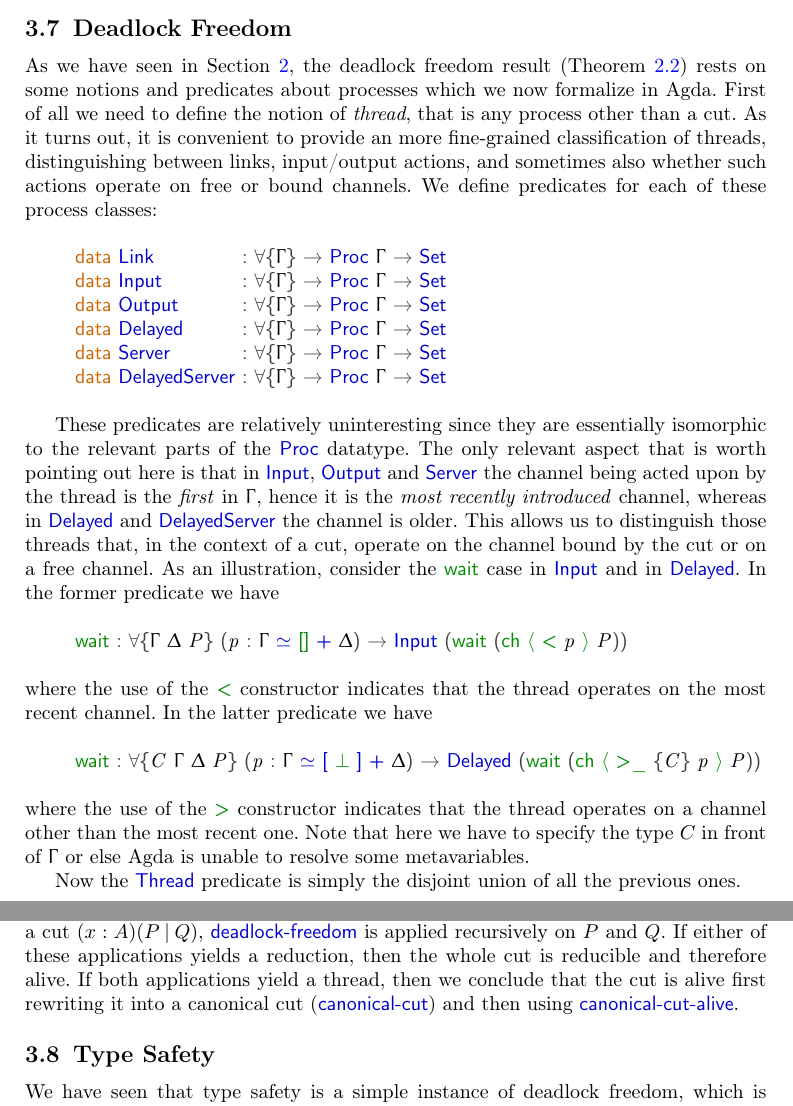
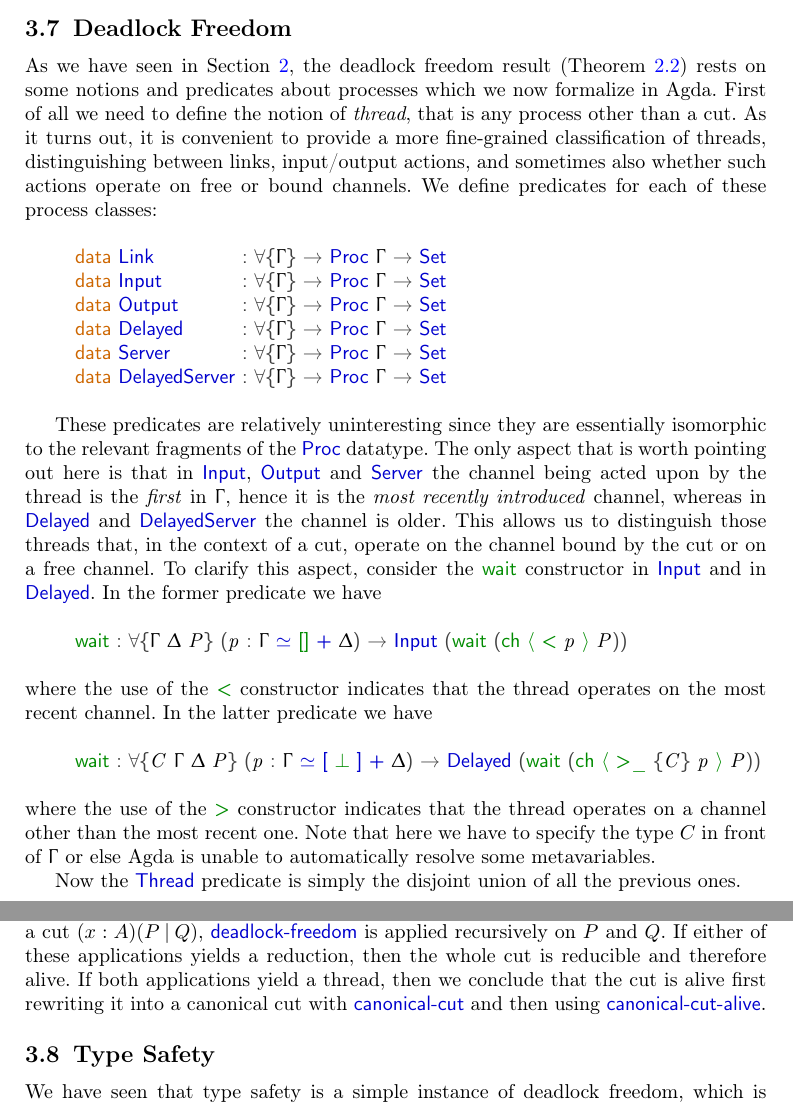
Before and after one commit to cleoPinoli/msthesis_pi-lin, a LaTeX paper (paper/main.tex, which reads paper/DeadlockFreedom.tex): two parts of pages 22 and 24 of 34, joined at a grey line, cut so that both start at the same text. Compiled offline with pdfLaTeX.

Commit message:
revised deadlock freedom

```diff
--- a/paper/DeadlockFreedom.tex
+++ b/paper/DeadlockFreedom.tex
@@ -5,7 +5,7 @@ As we have seen in \Cref{sec:calculus}, the deadlock freedom result
 (\Cref{thm:df}) rests on some notions and predicates about processes which we
 now formalize in Agda. First of all we need to define the notion of
 \emph{thread}, that is any process other than a cut. As it turns out, it is
-convenient to provide an more fine-grained classification of threads,
+convenient to provide a more fine-grained classification of threads,
 distinguishing between links, input/output actions, and sometimes also whether
 such actions operate on free or bound channels. We define predicates for each of
 these process classes:
@@ -146,15 +146,15 @@ these process classes:
 \end{code}
 
 These predicates are relatively uninteresting since they are essentially
-isomorphic to the relevant parts of the \AgdaDatatype{Proc} datatype. The only
-relevant aspect that is worth pointing out here is that in \AgdaDatatype{Input},
+isomorphic to the relevant fragments of the \AgdaDatatype{Proc} datatype. The
+only aspect that is worth pointing out here is that in \AgdaDatatype{Input},
 \AgdaDatatype{Output} and \AgdaDatatype{Server} the channel being acted upon by
 the thread is the \emph{first} in $\Context$, hence it is the \emph{most
 recently introduced} channel, whereas in \AgdaDatatype{Delayed} and
 \AgdaDatatype{DelayedServer} the channel is older. This allows us to distinguish
 those threads that, in the context of a cut, operate on the channel bound by the
-cut or on a free channel. As an illustration, consider the
-\AgdaInductiveConstructor{wait} case in \AgdaDatatype{Input} and in
+cut or on a free channel. To clarify this aspect, consider the
+\AgdaInductiveConstructor{wait} constructor in \AgdaDatatype{Input} and in
 \AgdaDatatype{Delayed}. In the former predicate we have
 
 \begin{AgdaAlign}
@@ -604,7 +604,7 @@ thread operates on the most recent channel. In the latter predicate we have
 where the use of the \AgdaInductiveConstructor{>} constructor indicates that the
 thread operates on a channel other than the most recent one. Note that here we
 have to specify the type $C$ in front of $\Context$ or else Agda is unable to
-resolve some metavariables.
+automatically resolve some metavariables.
 
 \begin{code}[hide]%
 %
@@ -3401,7 +3401,7 @@ is a cut $\Cut[A]\x{P}{Q}$, \AgdaFunction{deadlock-freedom} is applied
 recursively on $P$ and $Q$. If either of these applications yields a reduction,
 then the whole cut is reducible and therefore alive. If both applications yield
 a thread, then we conclude that the cut is alive first rewriting it into a
-canonical cut (\AgdaFunction{canonical-cut}) and then using
+canonical cut with \AgdaFunction{canonical-cut} and then using
 \AgdaFunction{canonical-cut-alive}.
 
 \begin{code}[hide]%
```
Also changed, not shown: paper/DeadlockFreedom.lagda.tex (+8 -8 lines), paper/DeadlockFreedom.tex (2 more changed lines).
